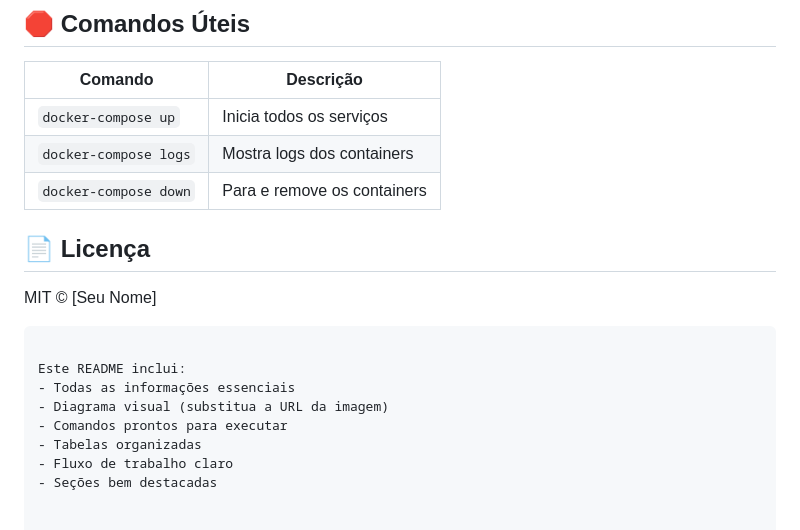
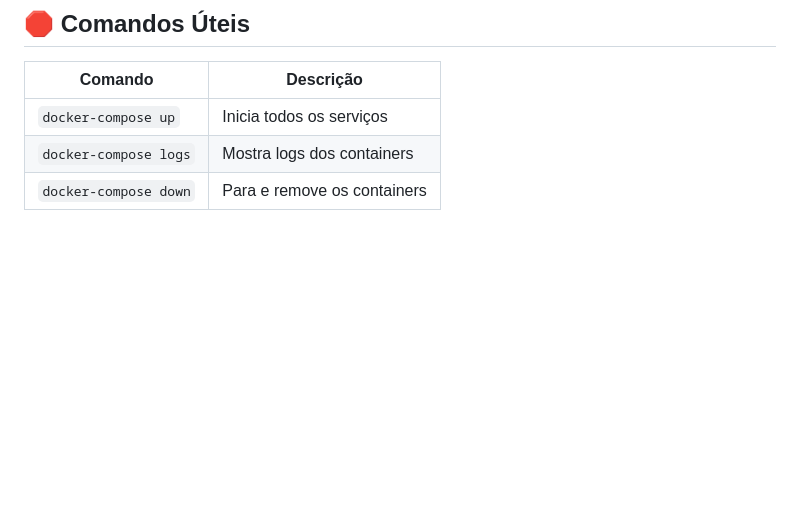
Before and after one commit to codeguima/apps_trabalho_final, a Markdown page: readme.md, the part around the change. Drawn GitHub-style; blank space fills up the shorter version.

````diff
--- a/readme.md
+++ b/readme.md
@@ -156,16 +156,3 @@ curl -X POST http://localhost:3000/api/messages \
 | `docker-compose up`   | Inicia todos os serviços      |
 | `docker-compose logs` | Mostra logs dos containers    |
 | `docker-compose down` | Para e remove os containers   |
-
-## 📄 Licença
-
-MIT © [Seu Nome]
-```
-
-Este README inclui:
-- Todas as informações essenciais
-- Diagrama visual (substitua a URL da imagem)
-- Comandos prontos para executar
-- Tabelas organizadas
-- Fluxo de trabalho claro
-- Seções bem destacadas
````
